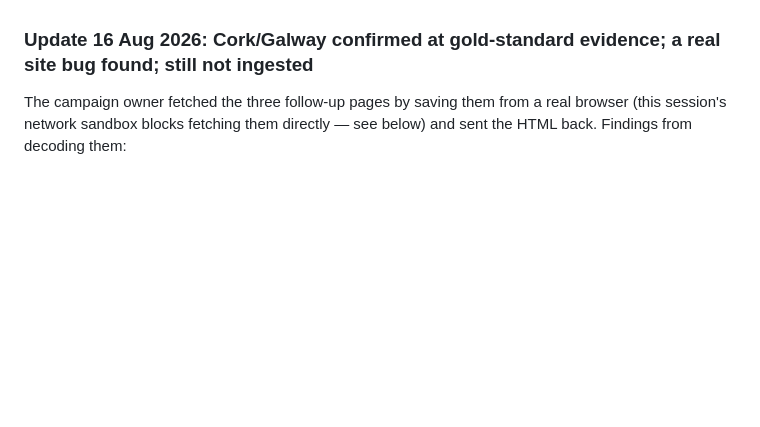
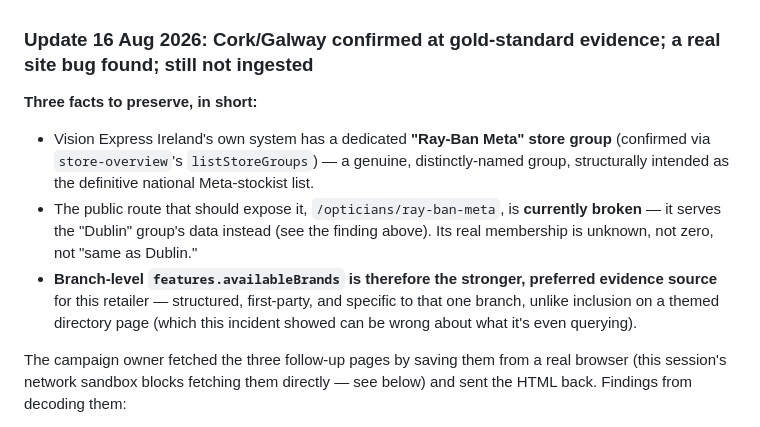
Before and after one commit to lizzywizzy26/ban-meta-glasses, a Markdown page: data/stockists/RETAILER-MATRIX.md, the part around the change. GitHub-like rendering; blank space fills up the shorter version.

```diff
--- a/data/stockists/RETAILER-MATRIX.md
+++ b/data/stockists/RETAILER-MATRIX.md
@@ -408,6 +408,21 @@ untested against the live site for the usual network-sandbox reason.
 
 ### Update 16 Aug 2026: Cork/Galway confirmed at gold-standard evidence; a real site bug found; still not ingested
 
+**Three facts to preserve, in short:**
+- Vision Express Ireland's own system has a dedicated **"Ray-Ban Meta" store
+  group** (confirmed via `store-overview`'s `listStoreGroups`) — a genuine,
+  distinctly-named group, structurally intended as the definitive national
+  Meta-stockist list.
+- The public route that should expose it, `/opticians/ray-ban-meta`, is
+  **currently broken** — it serves the "Dublin" group's data instead (see
+  the finding above). Its real membership is unknown, not zero, not "same
+  as Dublin."
+- **Branch-level `features.availableBrands` is therefore the stronger,
+  preferred evidence source** for this retailer — structured, first-party,
+  and specific to that one branch, unlike inclusion on a themed directory
+  page (which this incident showed can be wrong about what it's even
+  querying).
+
 The campaign owner fetched the three follow-up pages by saving them from a
 real browser (this session's network sandbox blocks fetching them directly
 — see below) and sent the HTML back. Findings from decoding them:
```
Also changed, not shown: scripts/ingest/README.md (+13 -0 lines).
